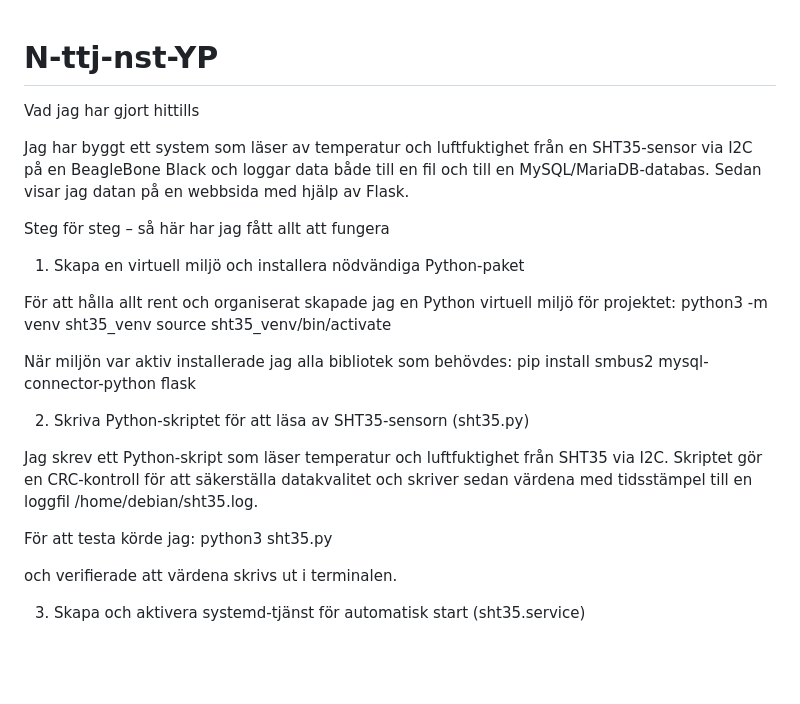
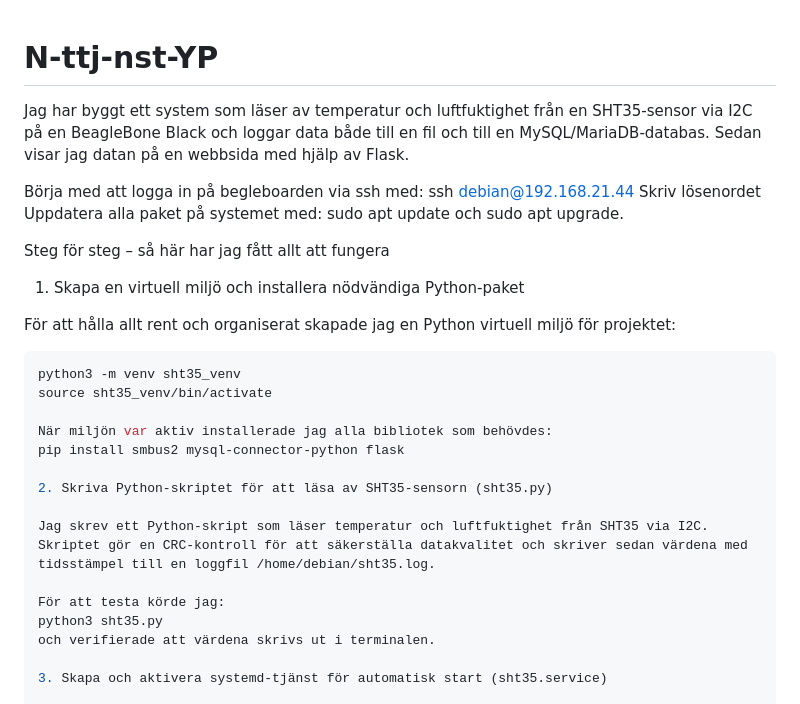
Before and after one commit to nyberg07/N-ttj-nst-YP, a Markdown page: README.md, the part around one of its changes. GitHub-like rendering; blank space fills up the shorter version.

````diff
--- a/README.md
+++ b/README.md
@@ -1,13 +1,18 @@
 # N-ttj-nst-YP
-
-Vad jag har gjort hittills
 
 Jag har byggt ett system som läser av temperatur och luftfuktighet från en SHT35-sensor via I2C på en BeagleBone Black och loggar data både till en fil och till en MySQL/MariaDB-databas. Sedan visar jag datan på en webbsida med hjälp av Flask.
 
+Börja med att logga in på begleboarden via ssh med: ssh debian@192.168.21.44
+Skriv lösenordet
+Uppdatera alla paket på systemet med: sudo apt update och sudo apt upgrade.
+
 Steg för steg – så här har jag fått allt att fungera
+
 1. Skapa en virtuell miljö och installera nödvändiga Python-paket
 
 För att hålla allt rent och organiserat skapade jag en Python virtuell miljö för projektet:
+
+```bash
 python3 -m venv sht35_venv
 source sht35_venv/bin/activate
 
@@ -20,7 +25,6 @@ Jag skrev ett Python-skript som läser temperatur och luftfuktighet från SHT35
 
 För att testa körde jag:
 python3 sht35.py
-
 och verifierade att värdena skrivs ut i terminalen.
 
 3. Skapa och aktivera systemd-tjänst för automatisk start (sht35.service)
````
Also changed, not shown: other parts of README.md (+57 -36 lines).
